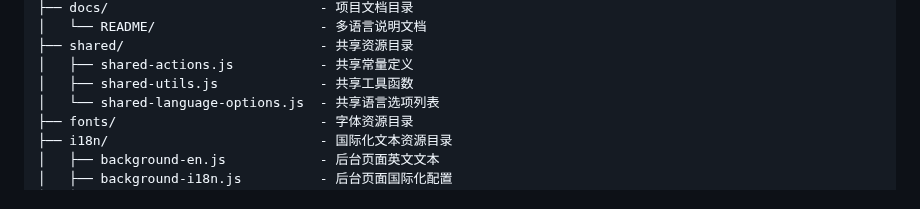
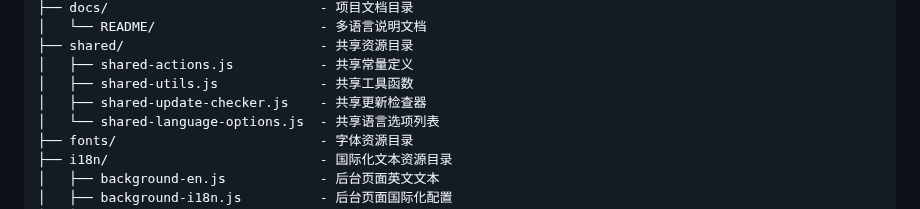
Before and after one commit to ChuwuYo/MultiLangSwitcher, a Markdown page: docs/Project_Structure.md, the part around the change. GitHub-like rendering.

Commit message:
docs: 更新项目结构文档

```diff
--- a/docs/Project_Structure.md
+++ b/docs/Project_Structure.md
@@ -12,6 +12,7 @@ MultiLangSwitcher/
 ├── shared/                         - 共享资源目录
 │   ├── shared-actions.js           - 共享常量定义
 │   ├── shared-utils.js             - 共享工具函数
+│   ├── shared-update-checker.js    - 共享更新检查器
 │   └── shared-language-options.js  - 共享语言选项列表
 ├── fonts/                          - 字体资源目录
 ├── i18n/                           - 国际化文本资源目录
```
